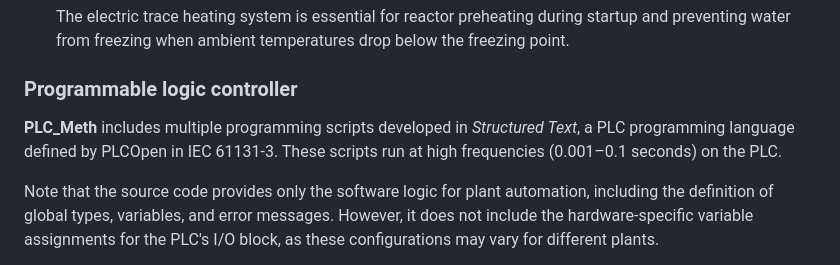
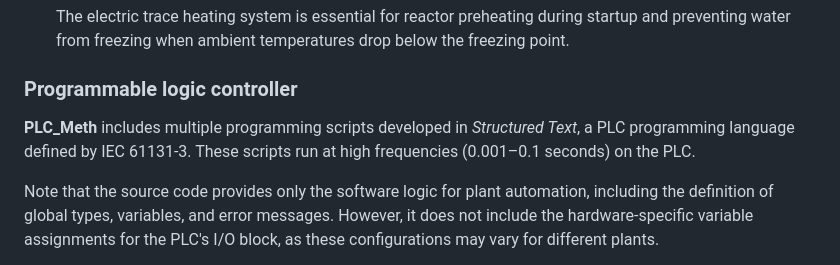
Before and after one commit to SimMarkt/PLC_Meth, a Markdown page: README.md, the part around the change. GitHub-like rendering.

```diff
--- a/README.md
+++ b/README.md
@@ -76,7 +76,7 @@ The two-stage methanation plant consists of the following units for methane prod
 
 ### Programmable logic controller
 
-**PLC_Meth** includes multiple programming scripts developed in *Structured Text*, a PLC programming language defined by PLCOpen in IEC 61131-3. These scripts run at high frequencies (0.001–0.1 seconds) on the PLC.
+**PLC_Meth** includes multiple programming scripts developed in *Structured Text*, a PLC programming language defined by IEC 61131-3. These scripts run at high frequencies (0.001–0.1 seconds) on the PLC.
 
 Note that the source code provides only the software logic for plant automation, including the definition of global types, variables, and error messages. However, it does not include the hardware-specific variable assignments for the PLC's I/O block, as these configurations may vary for different plants.
 
```
